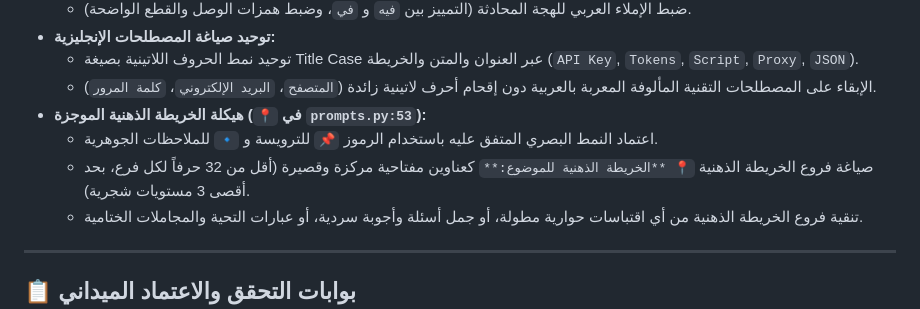
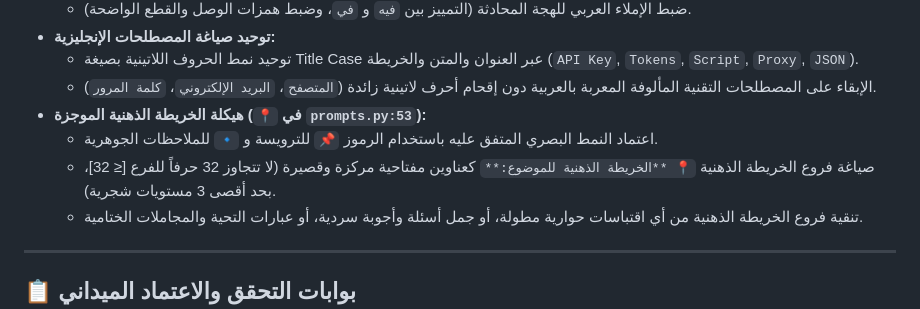
Before and after one commit to wewe00220033/Gemini-3.8-Flash, a Markdown page: زيزو/PLAN.md, the part around the change. GitHub-like rendering.

```diff
--- a/زيزو/PLAN.md
+++ b/زيزو/PLAN.md
@@ -97,7 +97,7 @@
   - الإبقاء على المصطلحات التقنية المألوفة المعربة بالعربية دون إقحام أحرف لاتينية زائدة (`المتصفح`، `البريد الإلكتروني`، `كلمة المرور`).
 - **هيكلة الخريطة الذهنية الموجزة (`📍` في `prompts.py:53`):**
   - اعتماد النمط البصري المتفق عليه باستخدام الرموز `📌` للترويسة و `🔹` للملاحظات الجوهرية.
-  - صياغة فروع الخريطة الذهنية `📍 **الخريطة الذهنية للموضوع:**` كعناوين مفتاحية مركزة وقصيرة (أقل من 32 حرفاً لكل فرع، بحد أقصى 3 مستويات شجرية).
+  - صياغة فروع الخريطة الذهنية `📍 **الخريطة الذهنية للموضوع:**` كعناوين مفتاحية مركزة وقصيرة (لا تتجاوز 32 حرفاً للفرع [≤ 32]، بحد أقصى 3 مستويات شجرية).
   - تنقية فروع الخريطة الذهنية من أي اقتباسات حوارية مطولة، أو جمل أسئلة وأجوبة سردية، أو عبارات التحية والمجاملات الختامية.
 
 ---
```
Also changed, not shown: زيزو/README.md (+1 -1 lines).
